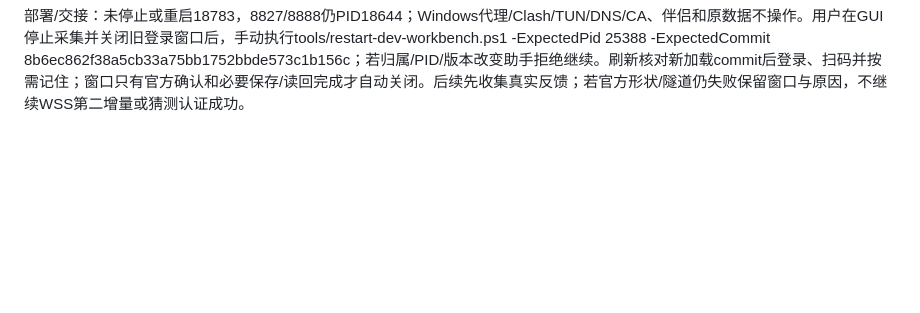
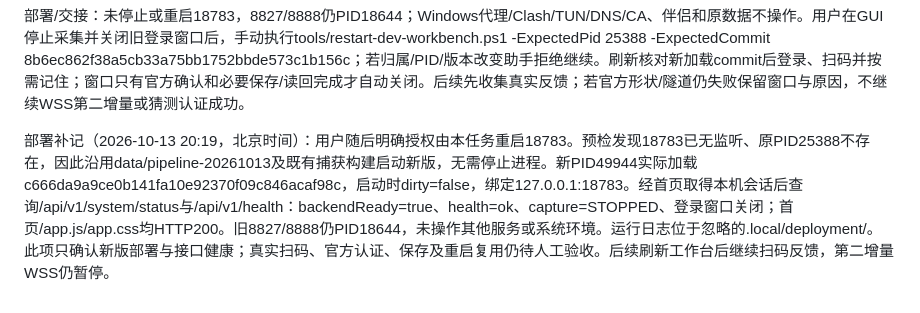
Before and after one commit to Yellowii/LiveWorkBench, a Markdown page: docs/progress/STATUS.md, the part around the change. Drawn GitHub-style; blank space fills up the shorter version.

Commit message:
docs: record authorized login fix deployment

```diff
--- a/docs/progress/STATUS.md
+++ b/docs/progress/STATUS.md
@@ -426,3 +426,5 @@ Gateway新增accounts查询/版本化命令/WS状态及中文错误message/nextA
 真实用户验收：用户本轮明确回复“完成后我手动更新并扫码”。因此代码、本机/合成和匿名平台加载验证通过；真实扫码后页面反馈、官方确认、DPAPI保存及真实账号重启复用仍待用户在正式新版18783完成，不以合成或访客页面冒充。必要诊断可在账号pageLoad.authentication、login/saveVerified与受保护日志查看，不需发送身份/Cookie/二维码。
 
 部署/交接：未停止或重启18783，8827/8888仍PID18644；Windows代理/Clash/TUN/DNS/CA、伴侣和原数据不操作。用户在GUI停止采集并关闭旧登录窗口后，手动执行tools/restart-dev-workbench.ps1 -ExpectedPid 25388 -ExpectedCommit 8b6ec862f38a5cb33a75bb1752bbde573c1b156c；若归属/PID/版本改变助手拒绝继续。刷新核对新加载commit后登录、扫码并按需记住；窗口只有官方确认和必要保存/读回完成才自动关闭。后续先收集真实反馈；若官方形状/隧道仍失败保留窗口与原因，不继续WSS第二增量或猜测认证成功。
+
+部署补记（2026-10-13 20:19，北京时间）：用户随后明确授权由本任务重启18783。预检发现18783已无监听、原PID25388不存在，因此沿用data/pipeline-20261013及既有捕获构建启动新版，无需停止进程。新PID49944实际加载c666da9a9ce0b141fa10e92370f09c846acaf98c，启动时dirty=false，绑定127.0.0.1:18783。经首页取得本机会话后查询/api/v1/system/status与/api/v1/health：backendReady=true、health=ok、capture=STOPPED、登录窗口关闭；首页/app.js/app.css均HTTP200。旧8827/8888仍PID18644，未操作其他服务或系统环境。运行日志位于忽略的.local/deployment/。此项只确认新版部署与接口健康；真实扫码、官方认证、保存及重启复用仍待人工验收。后续刷新工作台后继续扫码反馈，第二增量WSS仍暂停。
```
